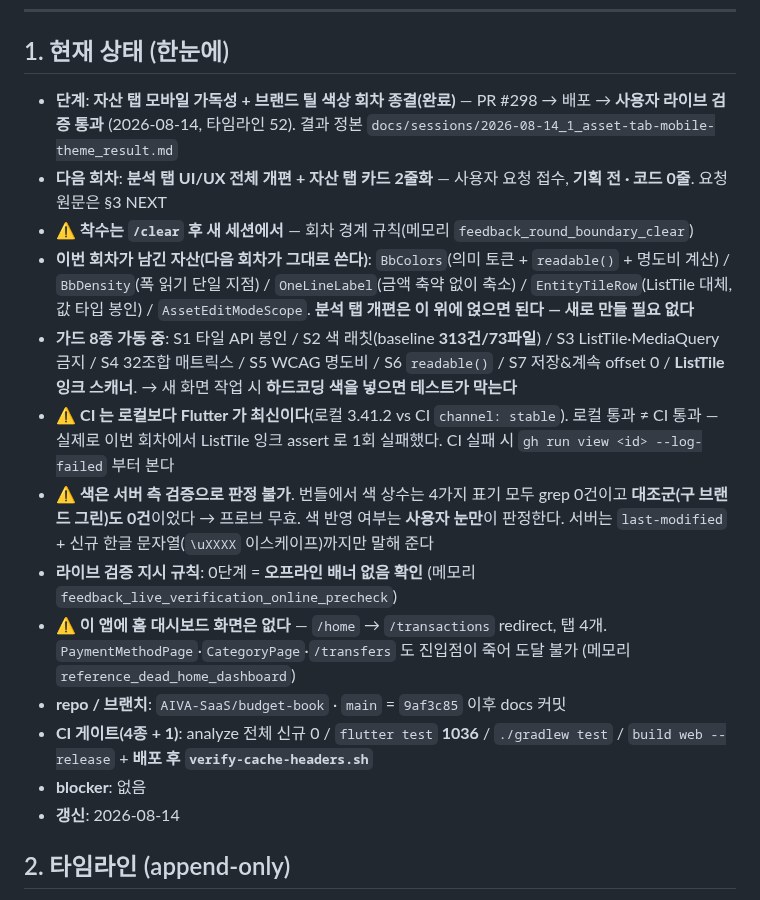
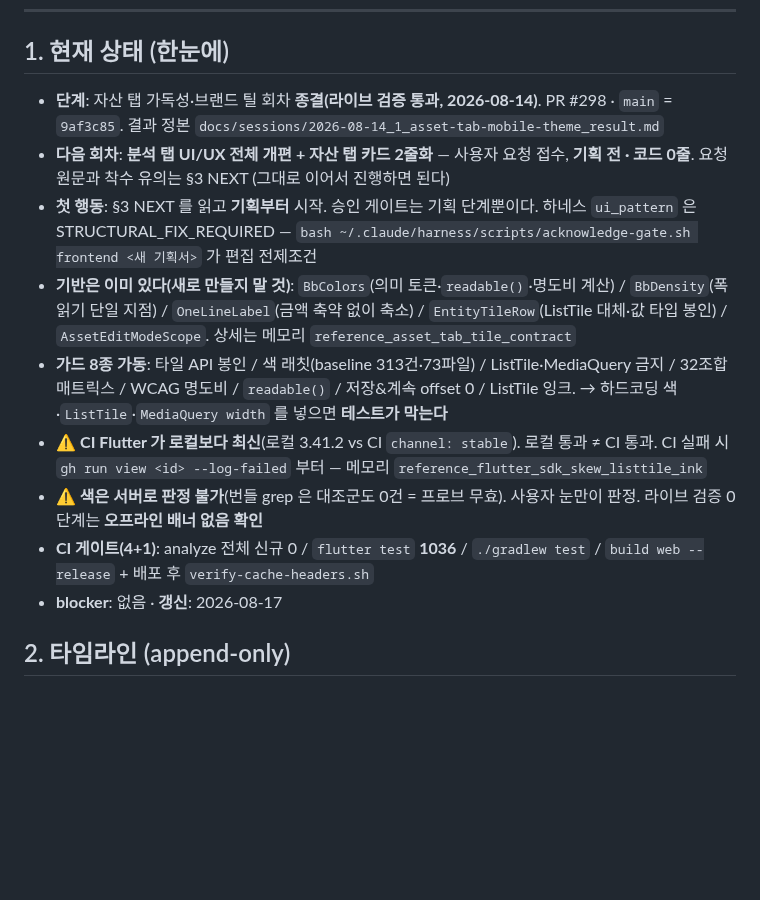
Before and after one commit to AIVA-SaaS/budget-book, a Markdown page: docs/PROGRESS.md, the part around one of its changes. Rendered like a GitHub page; blank space fills up the shorter version.

```diff
--- a/docs/PROGRESS.md
+++ b/docs/PROGRESS.md
@@ -9,36 +9,29 @@
 ## 1. 현재 상태 (한눈에)
 
 <!-- HNS:STATE -->
-- **단계**: **자산 탭 모바일 가독성 + 브랜드 틸 색상 회차 종결(완료)** — PR #298 → 배포 →
-  **사용자 라이브 검증 통과** (2026-08-14, 타임라인 52).
-  결과 정본 `docs/sessions/2026-08-14_1_asset-tab-mobile-theme_result.md`
+- **단계**: 자산 탭 가독성·브랜드 틸 회차 **종결(라이브 검증 통과, 2026-08-14)**.
+  PR #298 · `main` = `9af3c85`. 결과 정본
+  `docs/sessions/2026-08-14_1_asset-tab-mobile-theme_result.md`
 - **다음 회차**: **분석 탭 UI/UX 전체 개편 + 자산 탭 카드 2줄화** — 사용자 요청 접수,
-  **기획 전 · 코드 0줄**. 요청 원문은 §3 NEXT
-- ⚠ **착수는 `/clear` 후 새 세션에서** — 회차 경계 규칙(메모리 `feedback_round_boundary_clear`)
-- **이번 회차가 남긴 자산(다음 회차가 그대로 쓴다)**:
-  `BbColors`(의미 토큰 + `readable()` + 명도비 계산) / `BbDensity`(폭 읽기 단일 지점) /
-  `OneLineLabel`(금액 축약 없이 축소) / `EntityTileRow`(ListTile 대체, 값 타입 봉인) /
-  `AssetEditModeScope`. **분석 탭 개편은 이 위에 얹으면 된다 — 새로 만들 필요 없다**
-- **가드 8종 가동 중**: S1 타일 API 봉인 / S2 색 래칫(baseline **313건/73파일**) /
-  S3 ListTile·MediaQuery 금지 / S4 32조합 매트릭스 / S5 WCAG 명도비 / S6 `readable()` /
-  S7 저장&계속 offset 0 / **ListTile 잉크 스캐너**.
-  → 새 화면 작업 시 **하드코딩 색을 넣으면 테스트가 막는다**
-- ⚠ **CI 는 로컬보다 Flutter 가 최신이다**(로컬 3.41.2 vs CI `channel: stable`).
-  로컬 통과 ≠ CI 통과 — 실제로 이번 회차에서 ListTile 잉크 assert 로 1회 실패했다.
-  CI 실패 시 `gh run view <id> --log-failed` 부터 본다
-- ⚠ **색은 서버 측 검증으로 판정 불가**. 번들에서 색 상수는 4가지 표기 모두 grep 0건이고
-  **대조군(구 브랜드 그린)도 0건**이었다 → 프로브 무효. 색 반영 여부는 **사용자 눈만**이
-  판정한다. 서버는 `last-modified` + 신규 한글 문자열(`\uXXXX` 이스케이프)까지만 말해 준다
-- **라이브 검증 지시 규칙**: 0단계 = **오프라인 배너 없음 확인**
-  (메모리 `feedback_live_verification_online_precheck`)
-- ⚠ **이 앱에 홈 대시보드 화면은 없다** — `/home` → `/transactions` redirect, 탭 4개.
-  `PaymentMethodPage`·`CategoryPage`·`/transfers` 도 진입점이 죽어 도달 불가
-  (메모리 `reference_dead_home_dashboard`)
-- **repo / 브랜치**: `AIVA-SaaS/budget-book` · `main` = `9af3c85` 이후 docs 커밋
-- **CI 게이트(4종 + 1)**: analyze 전체 신규 0 / `flutter test` **1036** / `./gradlew test` /
-  `build web --release` + **배포 후 `verify-cache-headers.sh`**
-- **blocker**: 없음
-- **갱신**: 2026-08-14
+  **기획 전 · 코드 0줄**. 요청 원문과 착수 유의는 §3 NEXT (그대로 이어서 진행하면 된다)
+- **첫 행동**: §3 NEXT 를 읽고 **기획부터** 시작. 승인 게이트는 기획 단계뿐이다.
+  하네스 `ui_pattern` 은 STRUCTURAL_FIX_REQUIRED —
+  `bash ~/.claude/harness/scripts/acknowledge-gate.sh frontend <새 기획서>` 가 편집 전제조건
+- **기반은 이미 있다(새로 만들지 말 것)**: `BbColors`(의미 토큰·`readable()`·명도비 계산) /
+  `BbDensity`(폭 읽기 단일 지점) / `OneLineLabel`(금액 축약 없이 축소) /
+  `EntityTileRow`(ListTile 대체·값 타입 봉인) / `AssetEditModeScope`.
+  상세는 메모리 `reference_asset_tab_tile_contract`
+- **가드 8종 가동**: 타일 API 봉인 / 색 래칫(baseline 313건·73파일) / ListTile·MediaQuery
+  금지 / 32조합 매트릭스 / WCAG 명도비 / `readable()` / 저장&계속 offset 0 / ListTile 잉크.
+  → 하드코딩 색·`ListTile`·`MediaQuery width` 를 넣으면 **테스트가 막는다**
+- ⚠ **CI Flutter 가 로컬보다 최신**(로컬 3.41.2 vs CI `channel: stable`). 로컬 통과 ≠ CI 통과.
+  CI 실패 시 `gh run view <id> --log-failed` 부터 — 메모리
+  `reference_flutter_sdk_skew_listtile_ink`
+- ⚠ **색은 서버로 판정 불가**(번들 grep 은 대조군도 0건 = 프로브 무효). 사용자 눈만이 판정.
+  라이브 검증 0단계는 **오프라인 배너 없음 확인**
+- **CI 게이트(4+1)**: analyze 전체 신규 0 / `flutter test` **1036** / `./gradlew test` /
+  `build web --release` + 배포 후 `verify-cache-headers.sh`
+- **blocker**: 없음 · **갱신**: 2026-08-17
 <!-- /HNS:STATE -->
 
 ## 2. 타임라인 (append-only)
```
Also changed, not shown: other parts of docs/PROGRESS.md (+19 -27 lines).
